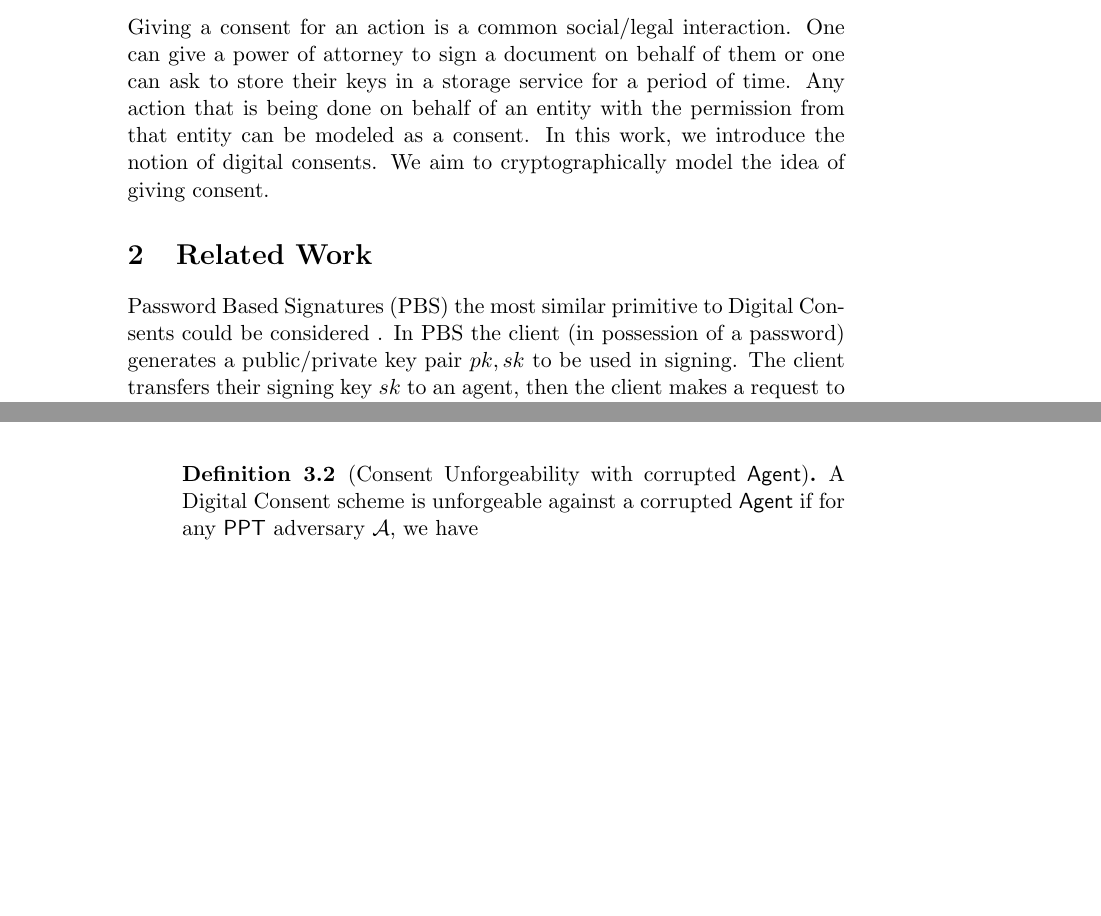
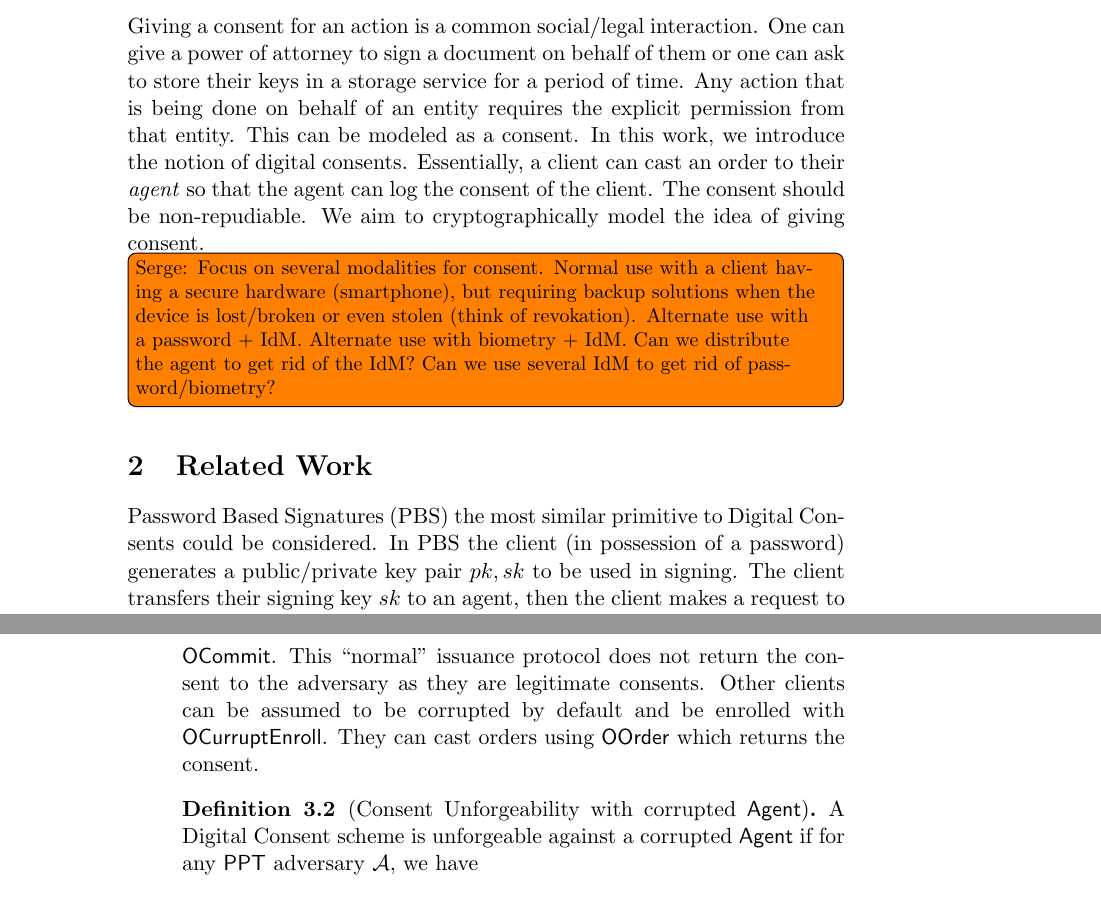
Before and after one commit to bufferhe4d/consent, a LaTeX document (main.tex, which reads intro.tex, protocol.tex): two parts of pages 1 and 4 of 28 before the commit and two parts of pages 1 and 6 of 28 after it, joined at a grey line, cut so that both start at the same text, the shorter picture padded with empty space. Compiled offline with pdfLaTeX.

Commit message:
Updates from Overleaf

```diff
--- a/intro.tex
+++ b/intro.tex
@@ -1,3 +1,5 @@
 \section{Introduction}
 
-Giving a consent for an action is a common social/legal interaction. One can give a power of attorney to sign a document on behalf of them or one can ask to store their keys in a storage service for a period of time. Any action that is being done on behalf of an entity with the permission from that entity can be modeled as a consent. In this work, we introduce the notion of digital consents. We aim to cryptographically model the idea of giving consent.
+Giving a consent for an action is a common social/legal interaction. One can give a power of attorney to sign a document on behalf of them or one can ask to store their keys in a storage service for a period of time. Any action that is being done on behalf of an entity requires the explicit permission from that entity. This can be modeled as a consent. In this work, we introduce the notion of digital consents. Essentially, a client can cast an order to their \emph{agent} so that the agent can log the consent of the client. The consent should be non-repudiable. We aim to cryptographically model the idea of giving consent.
+
+\serge{Focus on several modalities for consent. Normal use with a client having a secure hardware (smartphone), but requiring backup solutions when the device is lost/broken or even stolen (think of revokation). Alternate use with a password + IdM. Alternate use with biometry + IdM. Can we distribute the agent to get rid of the IdM? Can we use several IdM to get rid of password/biometry?}
--- a/protocol.tex
+++ b/protocol.tex
@@ -150,6 +150,8 @@ We say that a \primitive is secure under $\cuf_\idm$ if for any $\ppt$ adversary
 \label{game:cuf_idm}
 \end{figure*}
 \end{definition}
+
+In this security notion, the adversary controls $\idm$. The victim client is enrolled using $\mathsf{OEnroll}$ and can issue consents using $\mathsf{OLaunch}$ and $\mathsf{OCommit}$. This ``normal'' issuance protocol does not return the consent to the adversary as they are legitimate consents. Other clients can be assumed to be corrupted by default and be enrolled with  $\mathsf{OCurruptEnroll}$. They can cast orders using $\mathsf{OOrder}$ which returns the consent.
 
 \begin{definition}[Consent Unforgeability with corrupted $\signserv$]
     A \primitive scheme is unforgeable against a corrupted $\signserv$ if for any $\ppt$ adversary \adversary{A}, we have
```
Also changed, not shown: related_work.tex (+3 -1 lines).
